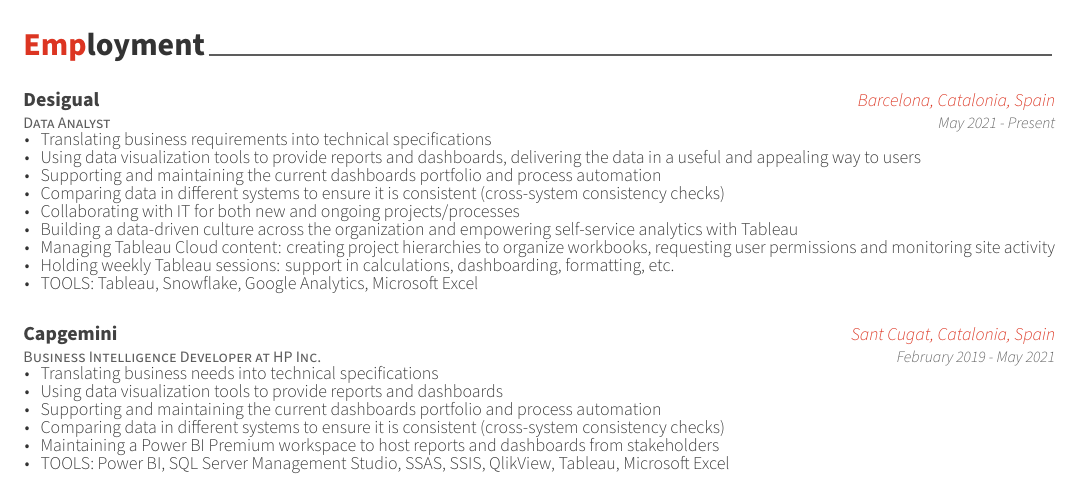
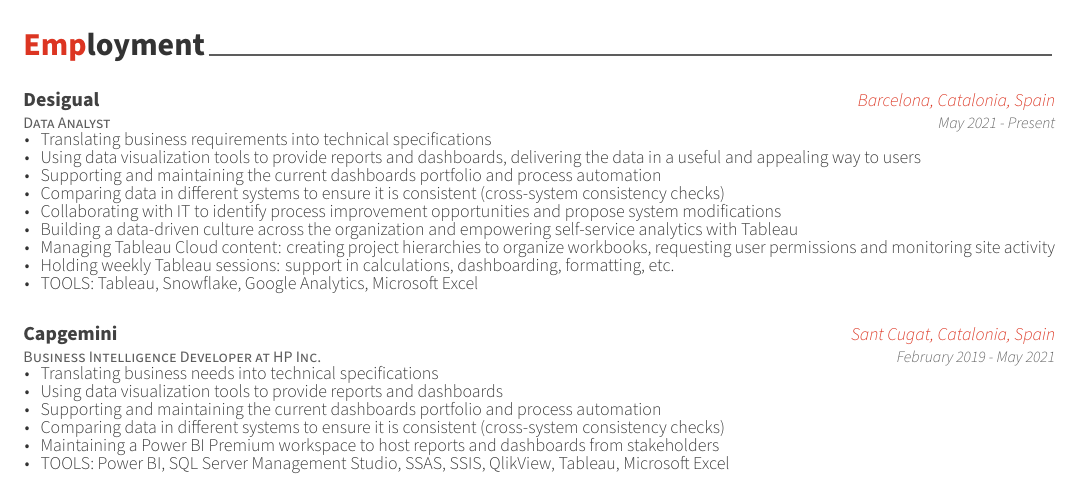
Before and after one commit to xavivg91/my-curriculum-vitae, an R Markdown document (MyCV.Rmd): part of page 1 of 2, cut so that both start at the same text. The pictures show the output file MyCV.pdf that the author committed with the source.

Commit message:
Add files via upload

```diff
--- a/MyCV.Rmd
+++ b/MyCV.Rmd
@@ -43,7 +43,7 @@
 "Data Analyst", "May 2021 - Present", "Desigual", "Barcelona, Catalonia, Spain",
    "Comparing data in different systems to ensure it is consistent (cross-system consistency checks)",
 "Data Analyst", "May 2021 - Present", "Desigual", "Barcelona, Catalonia, Spain",
-   "Collaborating with IT for both new and ongoing projects/processes",
+   "Collaborating with IT to identify process improvement opportunities and propose system modifications",
 "Data Analyst", "May 2021 - Present", "Desigual", "Barcelona, Catalonia, Spain",
    "Building a data-driven culture across the organization and empowering self-service analytics with Tableau",
 "Data Analyst", "May 2021 - Present", "Desigual", "Barcelona, Catalonia, Spain",
```
Also changed, not shown: MyCV.pdf.
